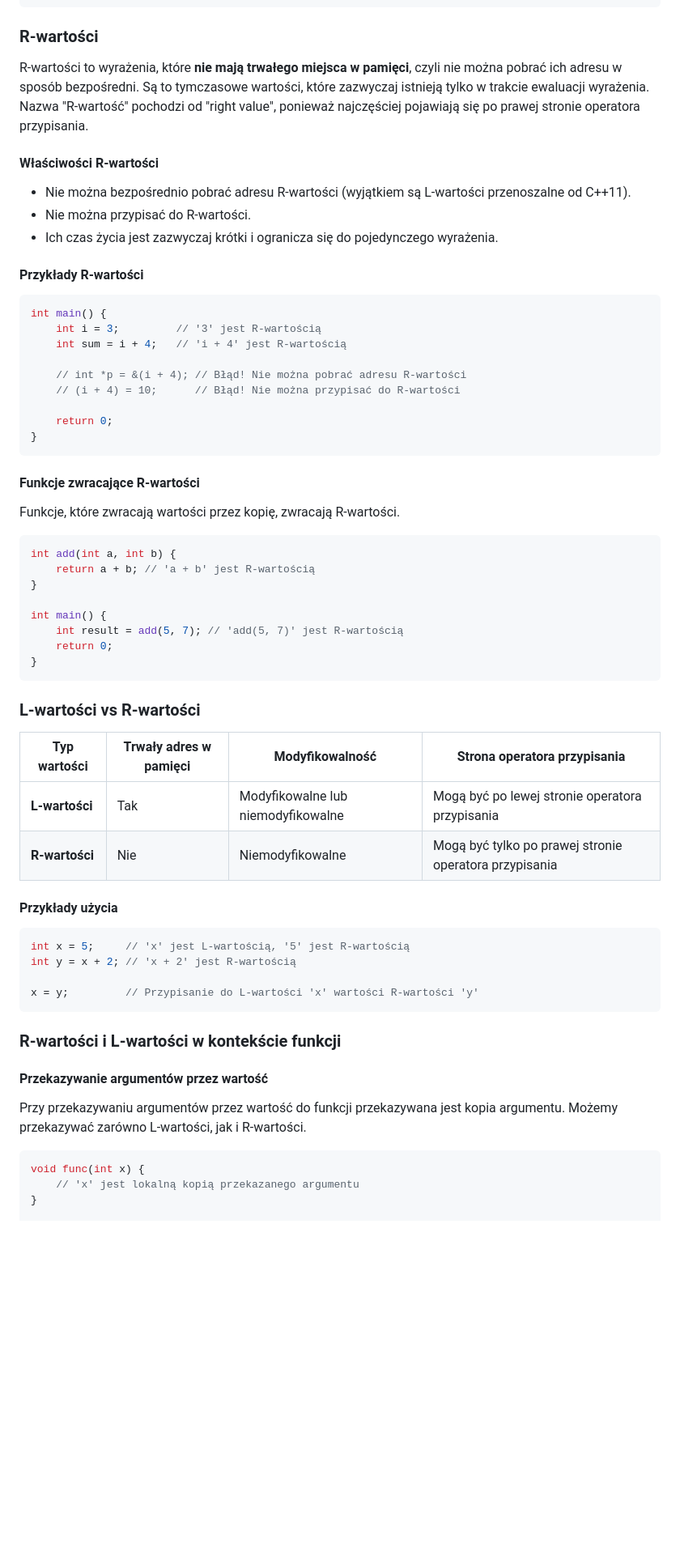
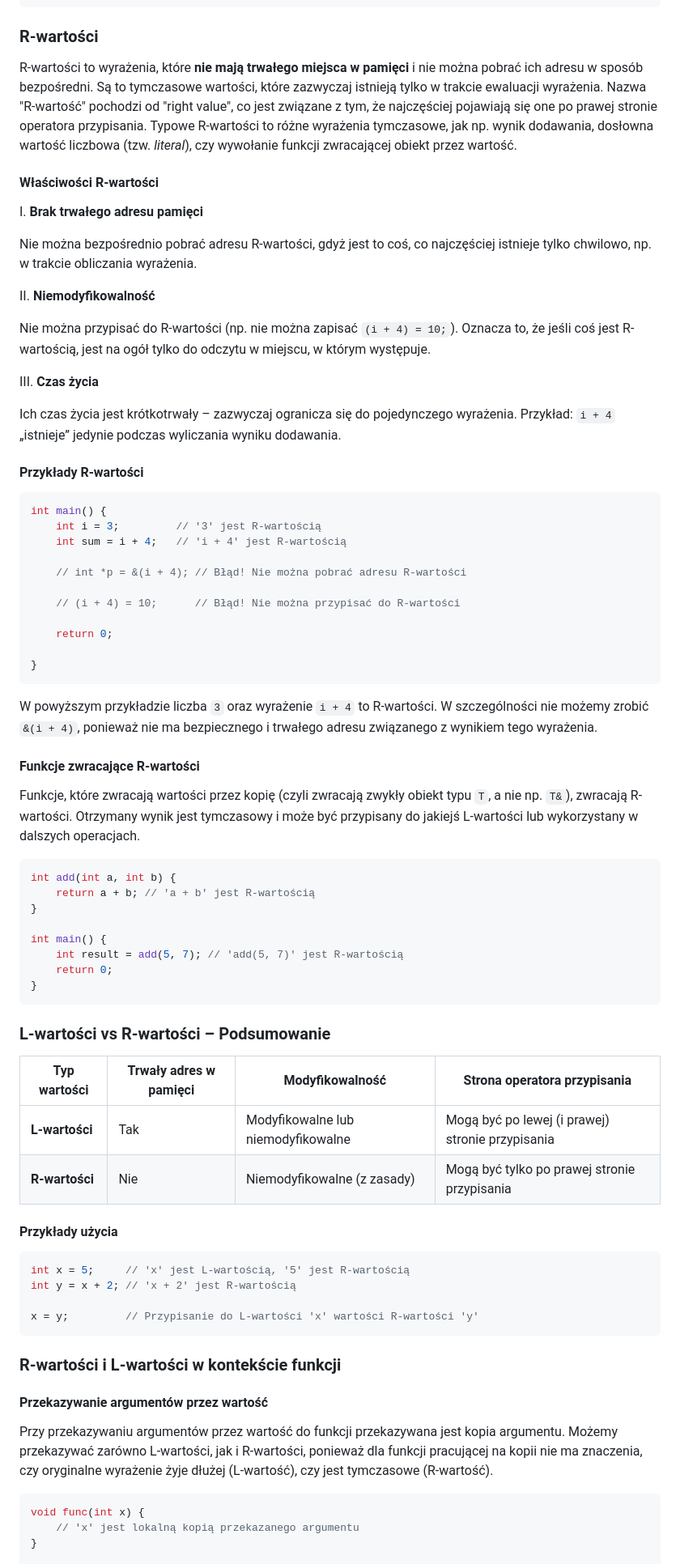
Before and after one commit to djeada/Od-C-do-Cpp, a Markdown page: notatki/10_l_wartosci_r_wartosci.md, the part around one of its changes. Shown at 81% size. GitHub-like rendering; blank space fills up the shorter version.

````diff
--- a/notatki/10_l_wartosci_r_wartosci.md
+++ b/notatki/10_l_wartosci_r_wartosci.md
@@ -45,13 +59,21 @@ int j = ++i;     // '++i' zwraca L-wartość
 
 ### R-wartości
 
-R-wartości to wyrażenia, które **nie mają trwałego miejsca w pamięci**, czyli nie można pobrać ich adresu w sposób bezpośredni. Są to tymczasowe wartości, które zazwyczaj istnieją tylko w trakcie ewaluacji wyrażenia. Nazwa "R-wartość" pochodzi od "right value", ponieważ najczęściej pojawiają się po prawej stronie operatora przypisania.
+R-wartości to wyrażenia, które **nie mają trwałego miejsca w pamięci** i nie można pobrać ich adresu w sposób bezpośredni. Są to tymczasowe wartości, które zazwyczaj istnieją tylko w trakcie ewaluacji wyrażenia. Nazwa "R-wartość" pochodzi od "right value", co jest związane z tym, że najczęściej pojawiają się one po prawej stronie operatora przypisania. Typowe R-wartości to różne wyrażenia tymczasowe, jak np. wynik dodawania, dosłowna wartość liczbowa (tzw. *literal*), czy wywołanie funkcji zwracającej obiekt przez wartość.
 
 #### Właściwości R-wartości
 
-- Nie można bezpośrednio pobrać adresu R-wartości (wyjątkiem są L-wartości przenoszalne od C++11).
-- Nie można przypisać do R-wartości.
-- Ich czas życia jest zazwyczaj krótki i ogranicza się do pojedynczego wyrażenia.
+I. **Brak trwałego adresu pamięci**
+
+Nie można bezpośrednio pobrać adresu R-wartości, gdyż jest to coś, co najczęściej istnieje tylko chwilowo, np. w trakcie obliczania wyrażenia.
+
+II. **Niemodyfikowalność**
+
+Nie można przypisać do R-wartości (np. nie można zapisać `(i + 4) = 10;`). Oznacza to, że jeśli coś jest R-wartością, jest na ogół tylko do odczytu w miejscu, w którym występuje.
+
+III. **Czas życia**
+
+Ich czas życia jest krótkotrwały – zazwyczaj ogranicza się do pojedynczego wyrażenia. Przykład: `i + 4` „istnieje” jedynie podczas wyliczania wyniku dodawania.
 
 #### Przykłady R-wartości
 
@@ -61,15 +83,18 @@ int main() {
     int sum = i + 4;   // 'i + 4' jest R-wartością
 
     // int *p = &(i + 4); // Błąd! Nie można pobrać adresu R-wartości
+
     // (i + 4) = 10;      // Błąd! Nie można przypisać do R-wartości
 
     return 0;
+
 }
 ```
+W powyższym przykładzie liczba `3` oraz wyrażenie `i + 4` to R-wartości. W szczególności nie możemy zrobić `&(i + 4)`, ponieważ nie ma bezpiecznego i trwałego adresu związanego z wynikiem tego wyrażenia.
 
 #### Funkcje zwracające R-wartości
 
-Funkcje, które zwracają wartości przez kopię, zwracają R-wartości.
+Funkcje, które zwracają wartości przez kopię (czyli zwracają zwykły obiekt typu `T`, a nie np. `T&`), zwracają R-wartości. Otrzymany wynik jest tymczasowy i może być przypisany do jakiejś L-wartości lub wykorzystany w dalszych operacjach.
 
 ```c++
 int add(int a, int b) {
@@ -82,12 +107,12 @@ int main() {
 }
 ```
 
-### L-wartości vs R-wartości
+### L-wartości vs R-wartości – Podsumowanie
 
-| Typ wartości  | Trwały adres w pamięci       | Modyfikowalność           | Strona operatora przypisania          |
-|---------------|------------------------------|---------------------------|---------------------------------------|
-| **L-wartości** | Tak                          | Modyfikowalne lub niemodyfikowalne | Mogą być po lewej stronie operatora przypisania |
-| **R-wartości** | Nie                          | Niemodyfikowalne           | Mogą być tylko po prawej stronie operatora przypisania |
+| Typ wartości  | Trwały adres w pamięci       | Modyfikowalność                       | Strona operatora przypisania                  |
+|---------------|------------------------------|---------------------------------------|-----------------------------------------------|
+| **L-wartości** | Tak                          | Modyfikowalne lub niemodyfikowalne     | Mogą być po lewej (i prawej) stronie przypisania |
+| **R-wartości** | Nie                          | Niemodyfikowalne (z zasady)            | Mogą być tylko po prawej stronie przypisania  |
 
 #### Przykłady użycia
 
@@ -97,12 +122,11 @@ int y = x + 2; // 'x + 2' jest R-wartością
 
 x = y;         // Przypisanie do L-wartości 'x' wartości R-wartości 'y'
 ```
-
 ### R-wartości i L-wartości w kontekście funkcji
 
 #### Przekazywanie argumentów przez wartość
 
-Przy przekazywaniu argumentów przez wartość do funkcji przekazywana jest kopia argumentu. Możemy przekazywać zarówno L-wartości, jak i R-wartości.
+Przy przekazywaniu argumentów przez wartość do funkcji przekazywana jest kopia argumentu. Możemy przekazywać zarówno L-wartości, jak i R-wartości, ponieważ dla funkcji pracującej na kopii nie ma znaczenia, czy oryginalne wyrażenie żyje dłużej (L-wartość), czy jest tymczasowe (R-wartość).
 
 ```c++
 void func(int x) {
````
Also changed, not shown: other parts of notatki/10_l_wartosci_r_wartosci.md (+72 -37 lines).
